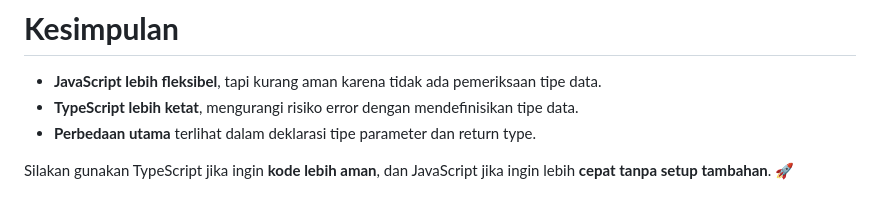
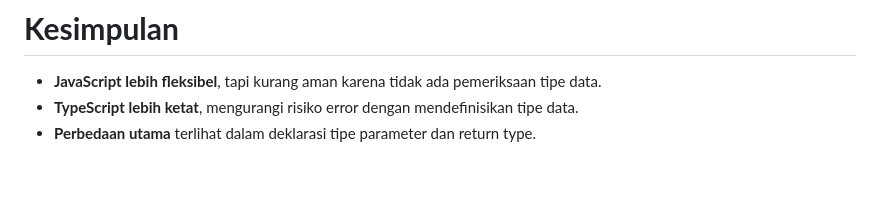
Before and after one commit to febriandto/WCD03-Week1-Assignment1, a Markdown page: README.md, the part around the change. GitHub-like rendering; blank space fills up the shorter version.

```diff
--- a/README.md
+++ b/README.md
@@ -130,5 +130,3 @@ document.getElementById('inisialNama')!.innerHTML = inisialNama("John Doe");
 - **JavaScript lebih fleksibel**, tapi kurang aman karena tidak ada pemeriksaan tipe data.
 - **TypeScript lebih ketat**, mengurangi risiko error dengan mendefinisikan tipe data.
 - **Perbedaan utama** terlihat dalam deklarasi tipe parameter dan return type.
-
-Silakan gunakan TypeScript jika ingin **kode lebih aman**, dan JavaScript jika ingin lebih **cepat tanpa setup tambahan**. 🚀
```
